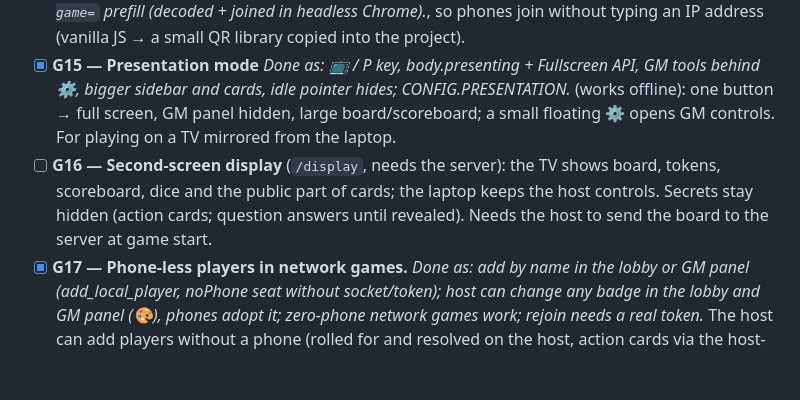
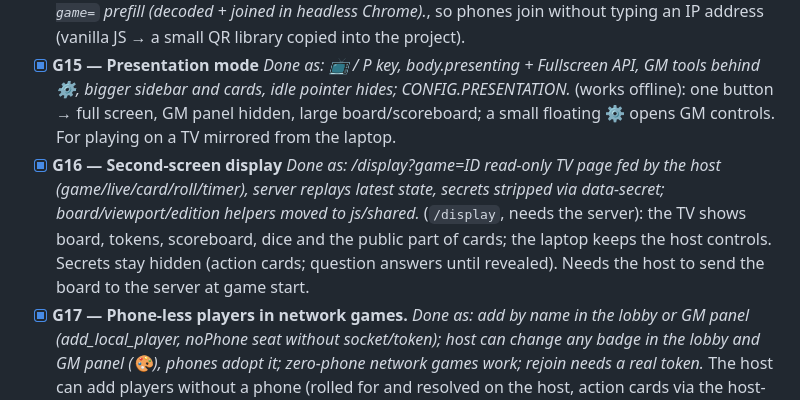
Before and after one commit to mojeebahmed/triventurex, a Markdown page: IMPROVEMENT-PLAN.md, the part around the change. GitHub-like rendering; blank space fills up the shorter version.

Commit message:
Plan: tick G16
Co-Authored-By: Claude Opus 5.5 <noreply@anthropic.com>

```diff
--- a/IMPROVEMENT-PLAN.md
+++ b/IMPROVEMENT-PLAN.md
@@ -184,7 +184,7 @@ _Brainstormed 2026-10-17 with Mojeeb. Order: 5a → 5b → 5c. Every setting has
 - [x] **G3 — Answer on the phone.** _Done as: difficulty + multiple choice tapped on the phone (card_choice → host only), scored by the host; open questions shown on the phone, judged by the GM; rule questions.answerOnPhone. Steal not built (future idea)._ Multiple choice on the active player's phone, scored automatically, answer hidden on the host screen until answered; optional "steal" for others. Reuses the private-card channel from C3.
 - [x] **G11 — QR code + join address in the host lobby** _Done as: server sends LAN join URLs; lobby QR (vendored qrcode-generator, MIT) + address + Game ID; GM 'Show join code' mid-game; phone `?game=` prefill (decoded + joined in headless Chrome)._, so phones join without typing an IP address (vanilla JS → a small QR library copied into the project).
 - [x] **G15 — Presentation mode** _Done as: 📺 / P key, body.presenting + Fullscreen API, GM tools behind ⚙️, bigger sidebar and cards, idle pointer hides; CONFIG.PRESENTATION._ (works offline): one button → full screen, GM panel hidden, large board/scoreboard; a small floating ⚙️ opens GM controls. For playing on a TV mirrored from the laptop.
-- [ ] **G16 — Second-screen display** (`/display`, needs the server): the TV shows board, tokens, scoreboard, dice and the public part of cards; the laptop keeps the host controls. Secrets stay hidden (action cards; question answers until revealed). Needs the host to send the board to the server at game start.
+- [x] **G16 — Second-screen display** _Done as: /display?game=ID read-only TV page fed by the host (game/live/card/roll/timer), server replays latest state, secrets stripped via data-secret; board/viewport/edition helpers moved to js/shared._ (`/display`, needs the server): the TV shows board, tokens, scoreboard, dice and the public part of cards; the laptop keeps the host controls. Secrets stay hidden (action cards; question answers until revealed). Needs the host to send the board to the server at game start.
 - [x] **G17 — Phone-less players in network games.** _Done as: add by name in the lobby or GM panel (add_local_player, noPhone seat without socket/token); host can change any badge in the lobby and GM panel (🎨), phones adopt it; zero-phone network games work; rejoin needs a real token._ The host can add players without a phone (rolled for and resolved on the host, action cards via the host-screen toggle). "Play without phones" can then run through the server with zero phones, so G16 works for every game; the current offline mode stays as the simple fallback for opening index.html from disk.
 - [x] **G18 — "You're next" on phones** _Done as: banner in the phone's activity box (uses shared nextTurnIndex, so sitting-out/finished players are skipped), vibration when the turn starts._ + a vibration when it's your turn.
 - [x] **G21 — Leave the lobby on the phone.** _Done as: Leave button in the phone lobby; host lobby + other phones update (the host lobby used to ignore leavers); join form keeps the Game ID._ A player waiting in the lobby can tap *Leave* (or *Change name / badge*) and join again, instead of closing the browser tab. _(feedback 2026-10-17: joined with the wrong badge, had to close the tab)_
```
